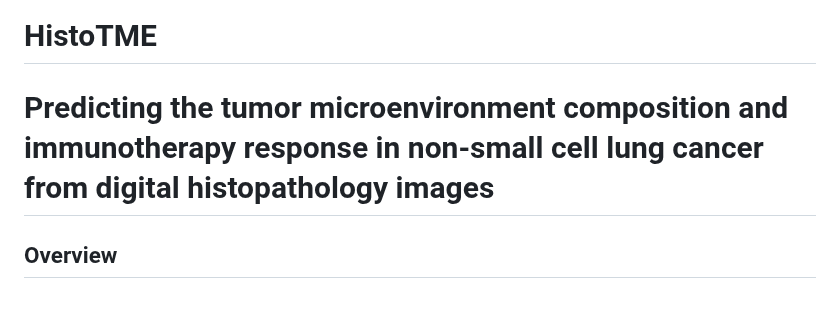
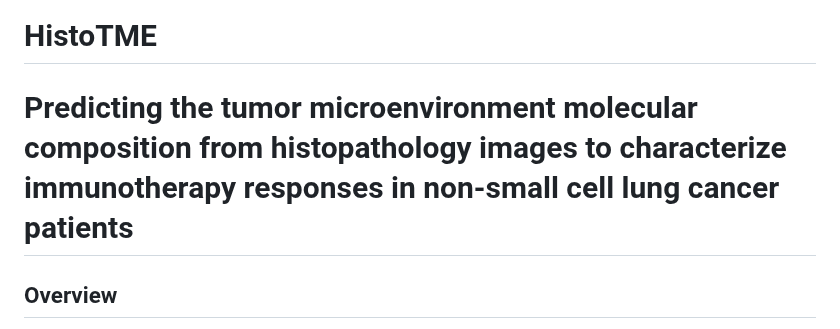
Before and after one commit to spatkar94/HistoTME, a Markdown page: README.md, the part around the change. Rendered like a GitHub page; blank space fills up the shorter version.

```diff
--- a/README.md
+++ b/README.md
@@ -1,7 +1,7 @@
 HistoTME
 ==============
 
-# Predicting the tumor microenvironment composition and immunotherapy response in non-small cell lung cancer from digital histopathology images
+# Predicting the tumor microenvironment molecular composition from histopathology images to characterize immunotherapy responses in non-small cell lung cancer patients
 
 ## Overview
 Implementation of HistoTME in our paper "Predicting tumor microenvironment composition and immunotherapy response in non-small cell lung cancer from digital histopathology images":
```
